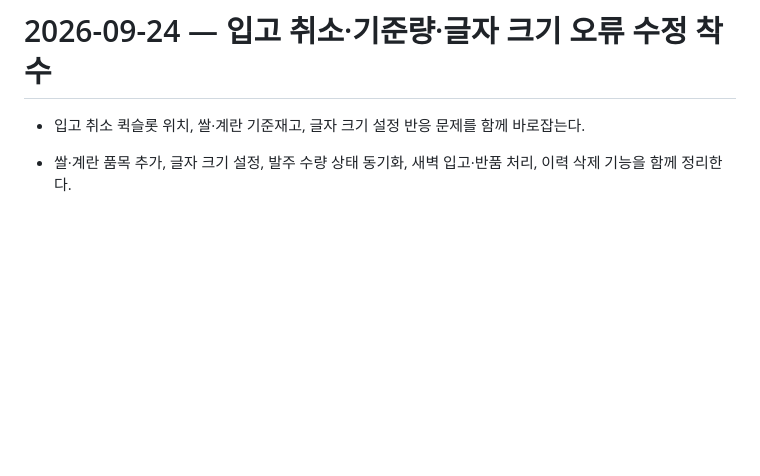
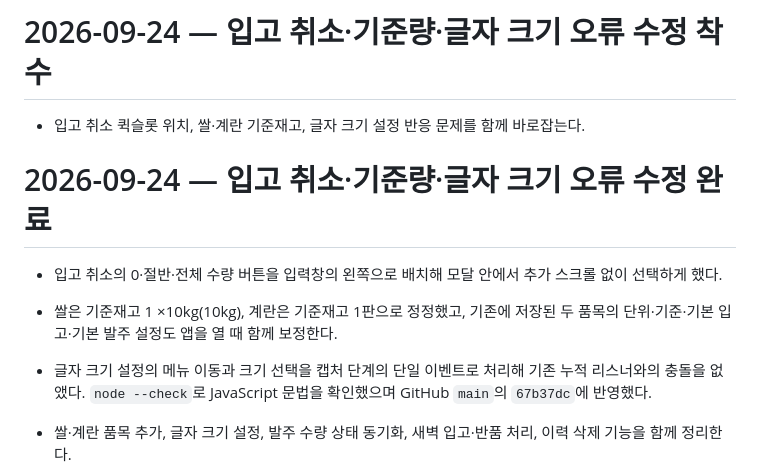
Before and after one commit to shineses46-cell/Veggi-Order, a Markdown page: WORKLOG.md, the part around the change. GitHub-like rendering; blank space fills up the shorter version.

```diff
--- a/WORKLOG.md
+++ b/WORKLOG.md
@@ -271,6 +271,12 @@
 
 - 입고 취소 퀵슬롯 위치, 쌀·계란 기준재고, 글자 크기 설정 반응 문제를 함께 바로잡는다.
 
+# 2026-09-24 — 입고 취소·기준량·글자 크기 오류 수정 완료
+
+- 입고 취소의 0·절반·전체 수량 버튼을 입력창의 왼쪽으로 배치해 모달 안에서 추가 스크롤 없이 선택하게 했다.
+- 쌀은 기준재고 1 ×10kg(10kg), 계란은 기준재고 1판으로 정정했고, 기존에 저장된 두 품목의 단위·기준·기본 입고·기본 발주 설정도 앱을 열 때 함께 보정한다.
+- 글자 크기 설정의 메뉴 이동과 크기 선택을 캡처 단계의 단일 이벤트로 처리해 기존 누적 리스너와의 충돌을 없앴다. `node --check`로 JavaScript 문법을 확인했으며 GitHub `main`의 `67b37dc`에 반영했다.
+
 - 쌀·계란 품목 추가, 글자 크기 설정, 발주 수량 상태 동기화, 새벽 입고·반품 처리, 이력 삭제 기능을 함께 정리한다.
 - 쌀은 기본 입고·발주 20kg/기준 5kg, 계란은 기본 입고·발주 30개(30구)/기준 10개로 추가했다. 두 품목은 가락시장 시세 API 매핑이 없으므로 시세 목록에서는 제외한다.
 - 발주 품목 계산이 `stage === sent`일 때만 동작하던 오류를 `orderLines()` 기반으로 수정했다. 입력 즉시 상단·하단 수량이 업데이트되고 복사 버튼은 제거했다.
```
Also changed, not shown: TODO.md (+1 -1 lines), progress.md (+2 -0 lines).
